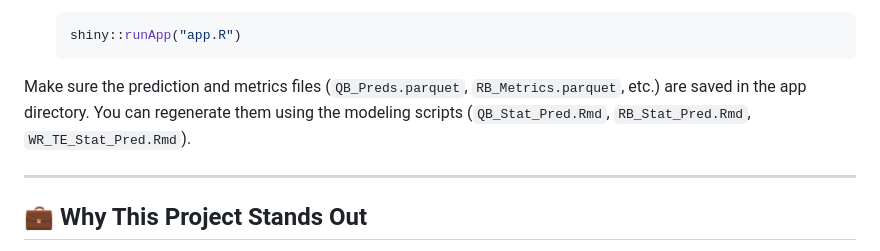
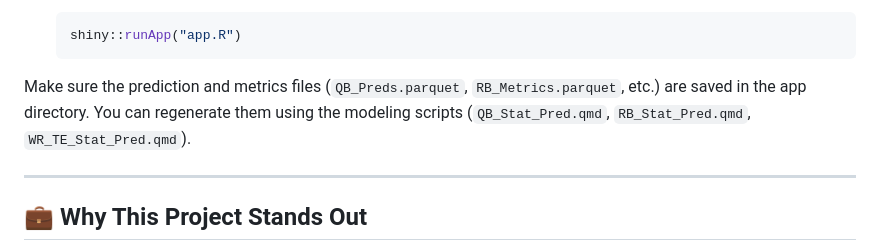
Before and after one commit to jgmotta731/NFL_Stat_Pred, a Markdown page: README.md, the part around the change. GitHub-like rendering.

Commit message:
Update README.md
Fixed types in files, extension names (qmd, not Rmd).

````diff
--- a/README.md
+++ b/README.md
@@ -88,7 +88,7 @@ _The app’s "Metrics" tab includes both the numbers and beginner-friendly expla
     shiny::runApp("app.R")
     ```
 
-Make sure the prediction and metrics files (`QB_Preds.parquet`, `RB_Metrics.parquet`, etc.) are saved in the app directory. You can regenerate them using the modeling scripts (`QB_Stat_Pred.Rmd`, `RB_Stat_Pred.Rmd`, `WR_TE_Stat_Pred.Rmd`).
+Make sure the prediction and metrics files (`QB_Preds.parquet`, `RB_Metrics.parquet`, etc.) are saved in the app directory. You can regenerate them using the modeling scripts (`QB_Stat_Pred.qmd`, `RB_Stat_Pred.qmd`, `WR_TE_Stat_Pred.qmd`).
 
 ---
 
````
